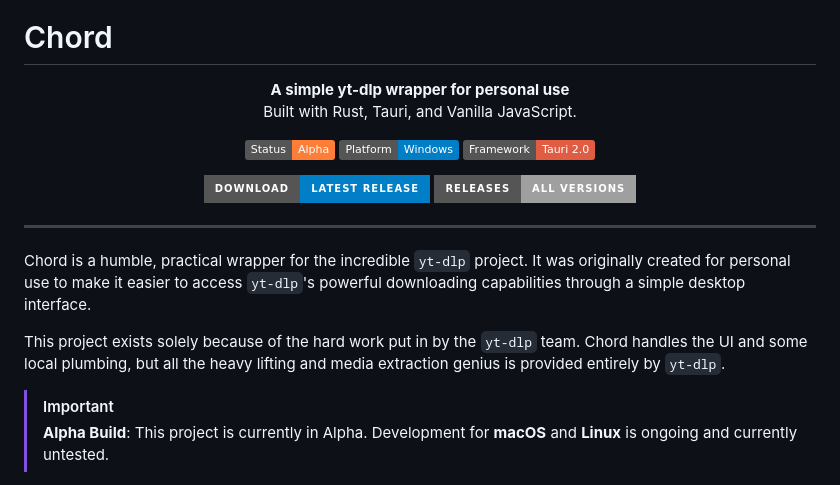
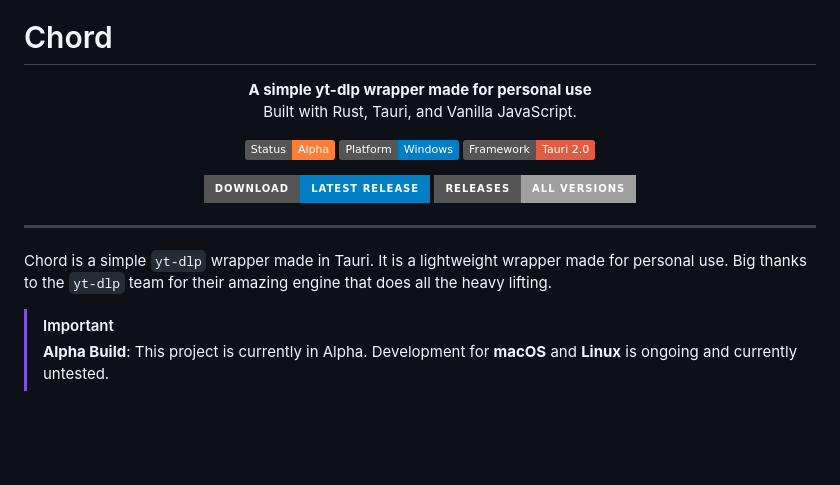
Before and after one commit to eshdev21/chordDL, a Markdown page: README.md, the part around the change. Drawn GitHub-style; badges without logos; blank space fills up the shorter version.

```diff
--- a/README.md
+++ b/README.md
@@ -5,7 +5,7 @@
 # Chord
 
 <p align="center">
-  <strong>A simple yt-dlp wrapper for personal use</strong><br>
+  <strong>A simple yt-dlp wrapper made for personal use</strong><br>
   Built with Rust, Tauri, and Vanilla JavaScript.
 </p>
 
@@ -26,9 +26,7 @@
 
 ---
 
-Chord is a humble, practical wrapper for the incredible `yt-dlp` project. It was originally created for personal use to make it easier to access `yt-dlp`'s powerful downloading capabilities through a simple desktop interface.
-
-This project exists solely because of the hard work put in by the `yt-dlp` team. Chord handles the UI and some local plumbing, but all the heavy lifting and media extraction genius is provided entirely by `yt-dlp`.
+Chord is a simple `yt-dlp` wrapper made in Tauri. It is a lightweight wrapper made for personal use. Big thanks to the `yt-dlp` team for their amazing engine that does all the heavy lifting.
 
 > [!IMPORTANT]
 > **Alpha Build**: This project is currently in Alpha.
```
